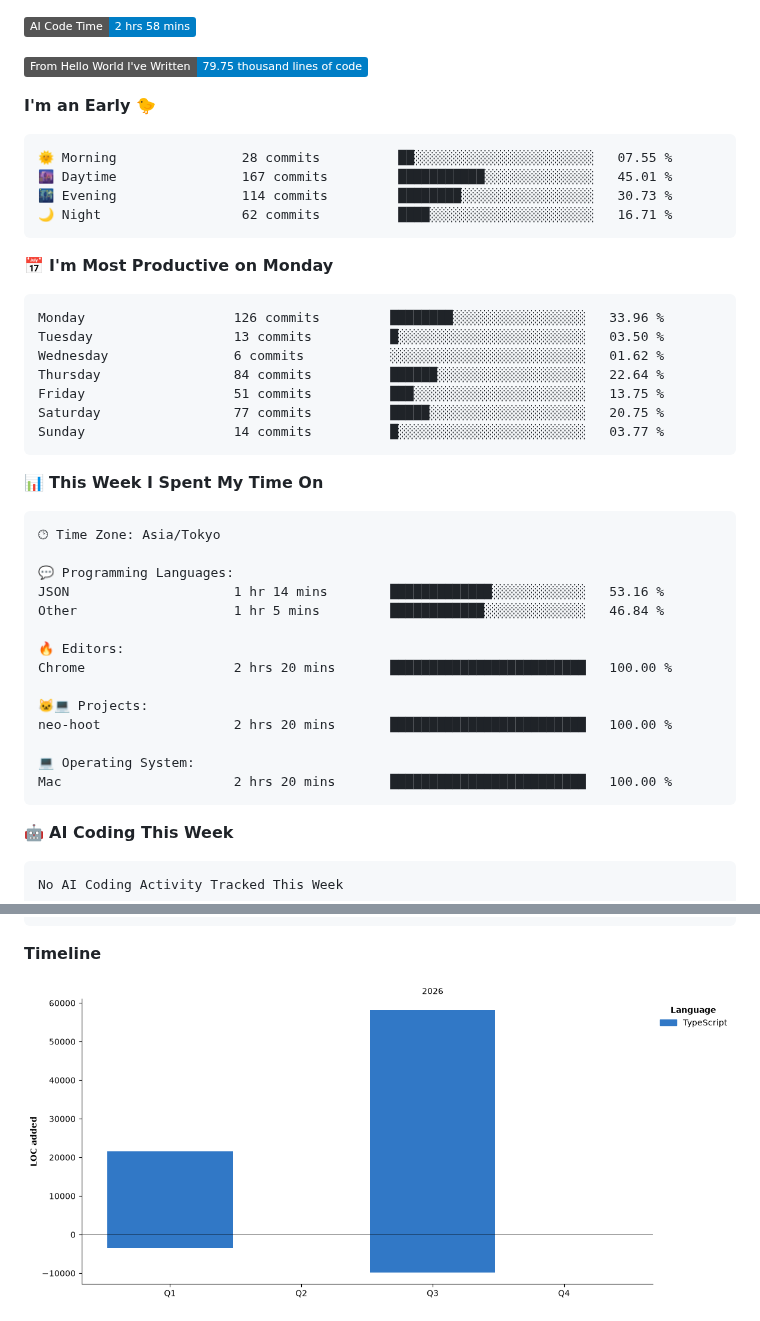
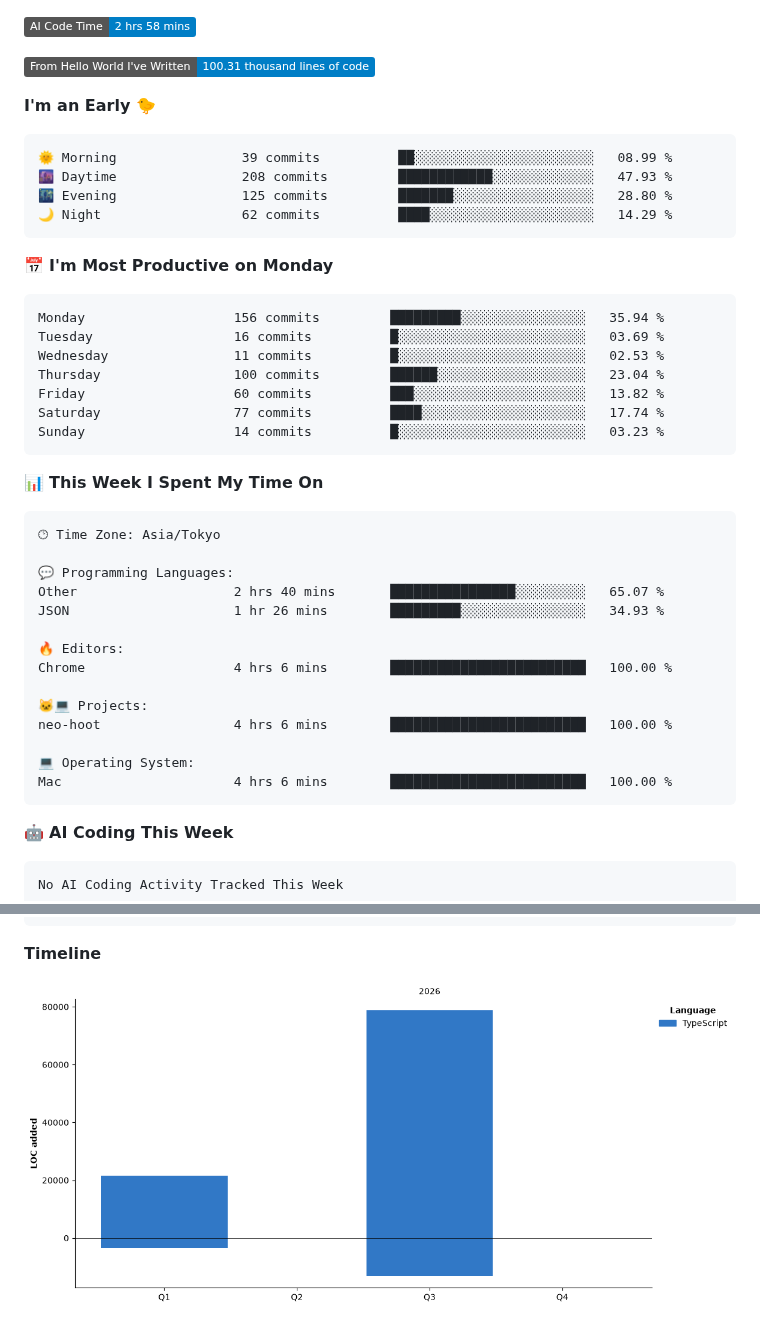
Before and after one commit to raiton-boo/raiton-boo, a Markdown page: README.md, 2 parts joined by grey strips. GitHub-like rendering; pictures changed too: assets/bar_graph.png; badges without logos.

Commit message:
chore: update wakatime stats ⏳

````diff
--- a/README.md
+++ b/README.md
@@ -80,26 +80,26 @@
 
 ![AI Code Time](http://img.shields.io/badge/AI%20Code%20Time-2%20hrs%2058%20mins-blue?style=flat)
 
-![Lines of code](https://img.shields.io/badge/From%20Hello%20World%20I%27ve%20Written-79.75%20thousand%20lines%20of%20code-blue?style=flat)
+![Lines of code](https://img.shields.io/badge/From%20Hello%20World%20I%27ve%20Written-100.31%20thousand%20lines%20of%20code-blue?style=flat)
 
 **I'm an Early 🐤**
 
 ```text
-🌞 Morning                28 commits          ██░░░░░░░░░░░░░░░░░░░░░░░   07.55 %
-🌆 Daytime                167 commits         ███████████░░░░░░░░░░░░░░   45.01 %
-🌃 Evening                114 commits         ████████░░░░░░░░░░░░░░░░░   30.73 %
-🌙 Night                  62 commits          ████░░░░░░░░░░░░░░░░░░░░░   16.71 %
+🌞 Morning                39 commits          ██░░░░░░░░░░░░░░░░░░░░░░░   08.99 %
+🌆 Daytime                208 commits         ████████████░░░░░░░░░░░░░   47.93 %
+🌃 Evening                125 commits         ███████░░░░░░░░░░░░░░░░░░   28.80 %
+🌙 Night                  62 commits          ████░░░░░░░░░░░░░░░░░░░░░   14.29 %
 ```
 📅 **I'm Most Productive on Monday**
 
 ```text
-Monday                   126 commits         ████████░░░░░░░░░░░░░░░░░   33.96 %
-Tuesday                  13 commits          █░░░░░░░░░░░░░░░░░░░░░░░░   03.50 %
-Wednesday                6 commits           ░░░░░░░░░░░░░░░░░░░░░░░░░   01.62 %
-Thursday                 84 commits          ██████░░░░░░░░░░░░░░░░░░░   22.64 %
-Friday                   51 commits          ███░░░░░░░░░░░░░░░░░░░░░░   13.75 %
-Saturday                 77 commits          █████░░░░░░░░░░░░░░░░░░░░   20.75 %
-Sunday                   14 commits          █░░░░░░░░░░░░░░░░░░░░░░░░   03.77 %
+Monday                   156 commits         █████████░░░░░░░░░░░░░░░░   35.94 %
+Tuesday                  16 commits          █░░░░░░░░░░░░░░░░░░░░░░░░   03.69 %
+Wednesday                11 commits          █░░░░░░░░░░░░░░░░░░░░░░░░   02.53 %
+Thursday                 100 commits         ██████░░░░░░░░░░░░░░░░░░░   23.04 %
+Friday                   60 commits          ███░░░░░░░░░░░░░░░░░░░░░░   13.82 %
+Saturday                 77 commits          ████░░░░░░░░░░░░░░░░░░░░░   17.74 %
+Sunday                   14 commits          █░░░░░░░░░░░░░░░░░░░░░░░░   03.23 %
 ```
 
 
@@ -109,17 +109,17 @@ Sunday                   14 commits          █░░░░░░░░░░
 🕑︎ Time Zone: Asia/Tokyo
 
 💬 Programming Languages:
-JSON                     1 hr 14 mins        █████████████░░░░░░░░░░░░   53.16 %
-Other                    1 hr 5 mins         ████████████░░░░░░░░░░░░░   46.84 %
+Other                    2 hrs 40 mins       ████████████████░░░░░░░░░   65.07 %
+JSON                     1 hr 26 mins        █████████░░░░░░░░░░░░░░░░   34.93 %
 
 🔥 Editors:
-Chrome                   2 hrs 20 mins       █████████████████████████   100.00 %
+Chrome                   4 hrs 6 mins        █████████████████████████   100.00 %
 
 🐱‍💻 Projects:
-neo-hoot                 2 hrs 20 mins       █████████████████████████   100.00 %
+neo-hoot                 4 hrs 6 mins        █████████████████████████   100.00 %
 
 💻 Operating System:
-Mac                      2 hrs 20 mins       █████████████████████████   100.00 %
+Mac                      4 hrs 6 mins        █████████████████████████   100.00 %
 ```
 
 🤖 **AI Coding This Week**
````
Also changed, not shown: other parts of README.md (+2 -2 lines).
